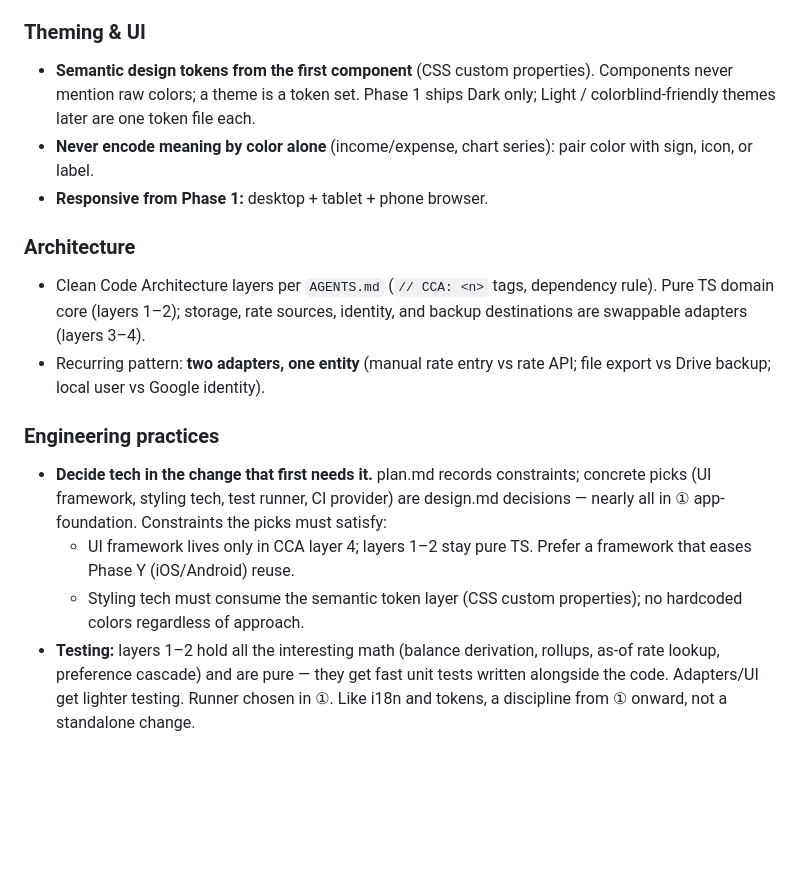
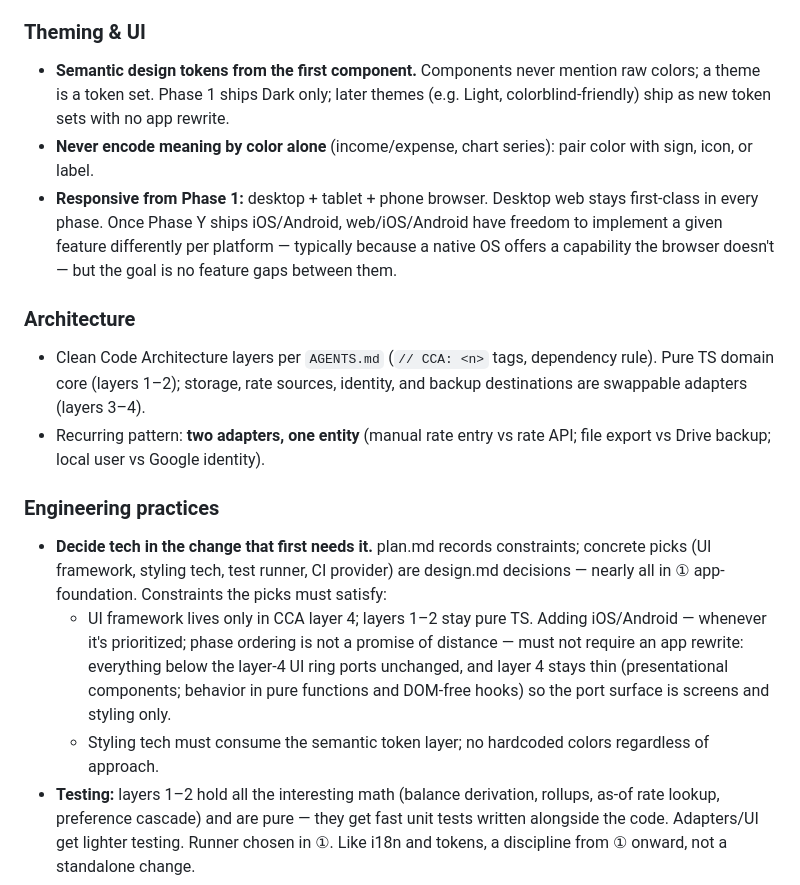
Before and after one commit to 1nd/fin, a Markdown page: openspec/plan.md, the part around the change. GitHub-like rendering; blank space fills up the shorter version.

Commit message:
fix(fin): sharpen the plan about style and platform parity
by dropping "CSS custom properties" requirement.
It's not actual requirement, just an implementation
example.

Also clarifying the parity between platforms
(Desktop Web, Mobile Web, Android, and iOS).

```diff
--- a/openspec/plan.md
+++ b/openspec/plan.md
@@ -137,13 +137,17 @@ monthly copies, ever.
 
 ### Theming & UI
 
-- **Semantic design tokens from the first component** (CSS custom
-  properties). Components never mention raw colors; a theme is a token set.
-  Phase 1 ships Dark only; Light / colorblind-friendly themes later are one
-  token file each.
+- **Semantic design tokens from the first component.** Components never
+  mention raw colors; a theme is a token set. Phase 1 ships Dark only;
+  later themes (e.g. Light, colorblind-friendly) ship as new token sets
+  with no app rewrite.
 - **Never encode meaning by color alone** (income/expense, chart series):
   pair color with sign, icon, or label.
-- **Responsive from Phase 1:** desktop + tablet + phone browser.
+- **Responsive from Phase 1:** desktop + tablet + phone browser. Desktop
+  web stays first-class in every phase. Once Phase Y ships iOS/Android,
+  web/iOS/Android have freedom to implement a given feature differently
+  per platform — typically because a native OS offers a capability the
+  browser doesn't — but the goal is no feature gaps between them.
 
 ### Architecture
 
@@ -159,10 +163,14 @@ monthly copies, ever.
   constraints; concrete picks (UI framework, styling tech, test runner, CI
   provider) are design.md decisions — nearly all in ① app-foundation.
   Constraints the picks must satisfy:
-  - UI framework lives only in CCA layer 4; layers 1–2 stay pure TS. Prefer
-    a framework that eases Phase Y (iOS/Android) reuse.
-  - Styling tech must consume the semantic token layer (CSS custom
-    properties); no hardcoded colors regardless of approach.
+  - UI framework lives only in CCA layer 4; layers 1–2 stay pure TS.
+    Adding iOS/Android — whenever it's prioritized; phase ordering is not
+    a promise of distance — must not require an app rewrite: everything
+    below the layer-4 UI ring ports unchanged, and layer 4 stays thin
+    (presentational components; behavior in pure functions and DOM-free
+    hooks) so the port surface is screens and styling only.
+  - Styling tech must consume the semantic token layer; no hardcoded
+    colors regardless of approach.
 - **Testing:** layers 1–2 hold all the interesting math (balance derivation,
   rollups, as-of rate lookup, preference cascade) and are pure — they get
   fast unit tests written alongside the code. Adapters/UI get lighter
```
